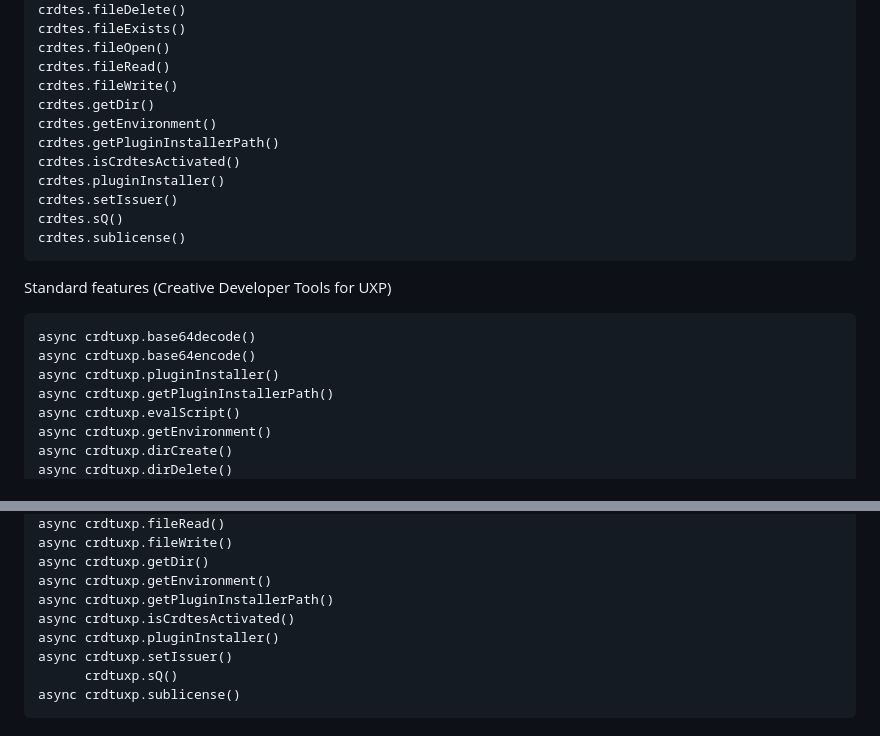
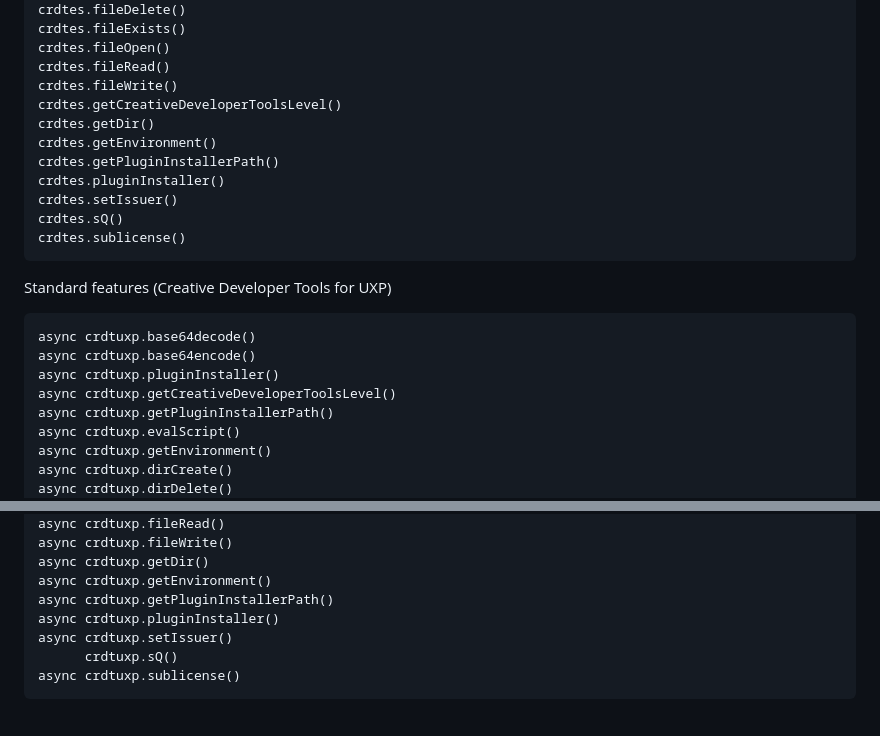
Before and after one commit to zwettemaan/CRDT_UXP, a Markdown page: README_CRDT.md, 2 parts joined by grey strips. Drawn GitHub-style.

Commit message:
Adjusted docs

```diff
--- a/README_CRDT.md
+++ b/README_CRDT.md
@@ -29,10 +29,10 @@ crdtes.fileExists()
 crdtes.fileOpen()
 crdtes.fileRead()
 crdtes.fileWrite()
+crdtes.getCreativeDeveloperToolsLevel()
 crdtes.getDir()
 crdtes.getEnvironment()
 crdtes.getPluginInstallerPath()
-crdtes.isCrdtesActivated()
 crdtes.pluginInstaller()
 crdtes.setIssuer()
 crdtes.sQ()
@@ -45,6 +45,7 @@ Standard features (Creative Developer Tools for UXP)
 async crdtuxp.base64decode()
 async crdtuxp.base64encode()
 async crdtuxp.pluginInstaller()
+async crdtuxp.getCreativeDeveloperToolsLevel()
 async crdtuxp.getPluginInstallerPath()
 async crdtuxp.evalScript()
 async crdtuxp.getEnvironment()
@@ -64,7 +65,6 @@ async crdtuxp.fileWrite()
 async crdtuxp.getDir()
 async crdtuxp.getEnvironment()
 async crdtuxp.getPluginInstallerPath()
-async crdtuxp.isCrdtesActivated()
 async crdtuxp.pluginInstaller()
 async crdtuxp.setIssuer()
       crdtuxp.sQ()
```
